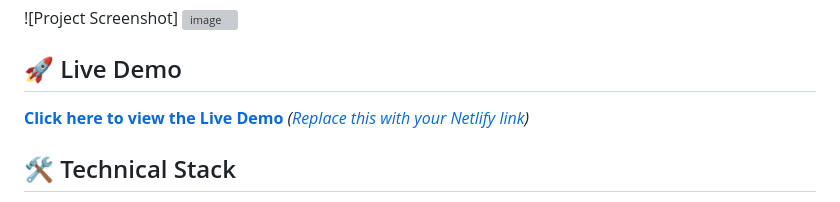
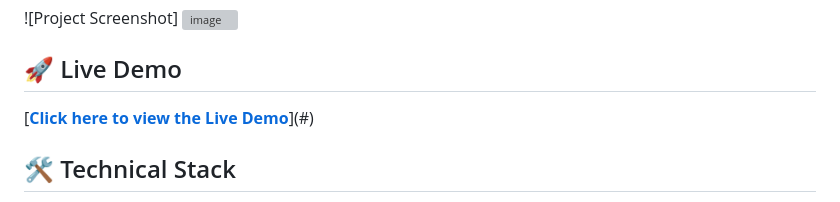
Before and after one commit to fallenclaudes/Escafe-Coffee-Shop, a Markdown page: README.md, the part around the change. Drawn GitHub-style; grey boxes are pictures that could not be loaded.

```diff
--- a/README.md
+++ b/README.md
@@ -12,7 +12,7 @@
 
 
 ## 🚀 Live Demo
-[**Click here to view the Live Demo**](#) *([Replace this with your Netlify link](https://escafe-coffee.netlify.app/))*
+[**[Click here to view the Live Demo](https://escafe-coffee.netlify.app/)**](#)
 
 ## 🛠️ Technical Stack
 
```
